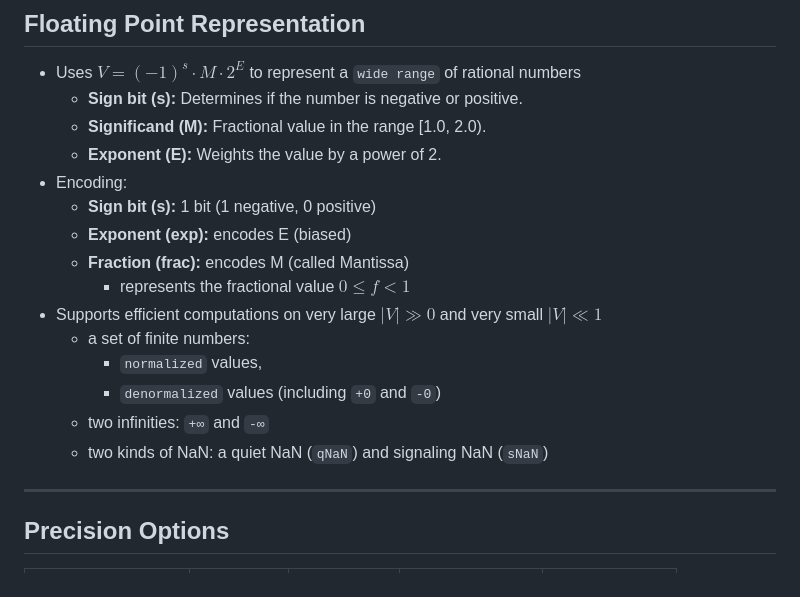
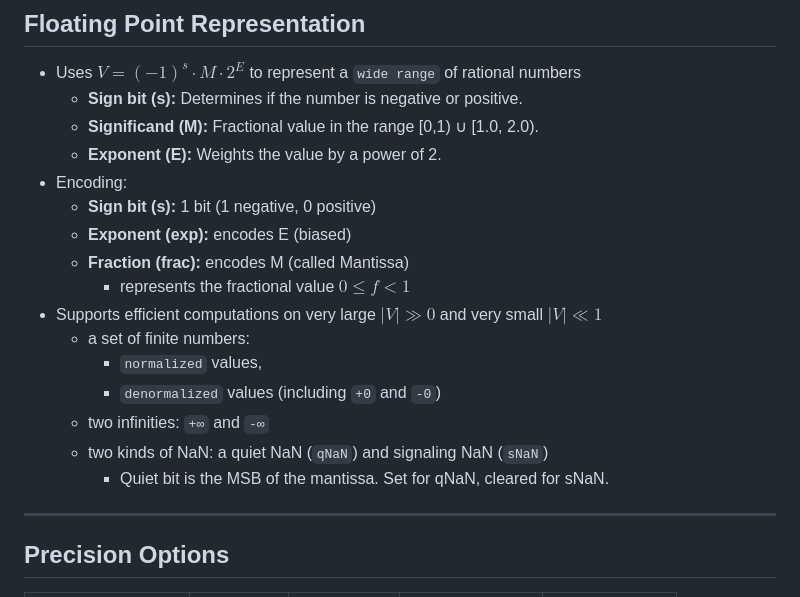
Before and after one commit to ufidon/ca, a Markdown page: mod1/fp.md, the part around the change. Rendered like a GitHub page.

Commit message:
qNaN vs. sNaN

```diff
--- a/mod1/fp.md
+++ b/mod1/fp.md
@@ -68,7 +68,7 @@ Floating Point
 ## Floating Point Representation
 - Uses $V = (-1)^s \cdot M \cdot 2^E$ to represent a `wide range` of rational numbers
   - **Sign bit (s):** Determines if the number is negative or positive.
-  - **Significand (M):** Fractional value in the range [1.0, 2.0).
+  - **Significand (M):** Fractional value in the range [0,1) ∪ [1.0, 2.0).
   - **Exponent (E):** Weights the value by a power of 2.
 - Encoding:
   - **Sign bit (s):** 1 bit (1 negative, 0 positive)
@@ -81,6 +81,7 @@ Floating Point
     - `denormalized` values (including `+0` and `-0`)
   - two infinities: `+∞` and `-∞`
   - two kinds of NaN: a quiet NaN (`qNaN`) and signaling NaN (`sNaN`)
+    - Quiet bit is the MSB of the mantissa. Set for qNaN, cleared for sNaN.
 
 ---
 
```
